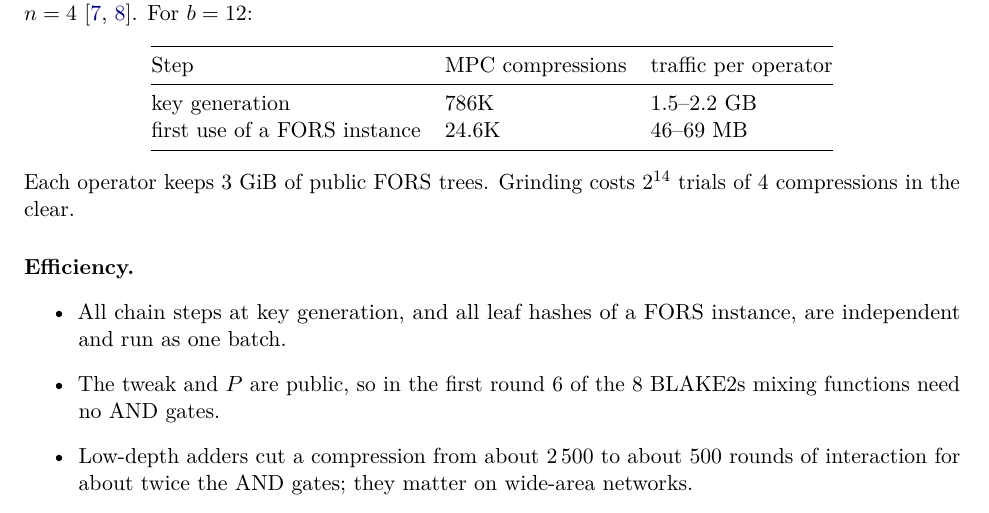
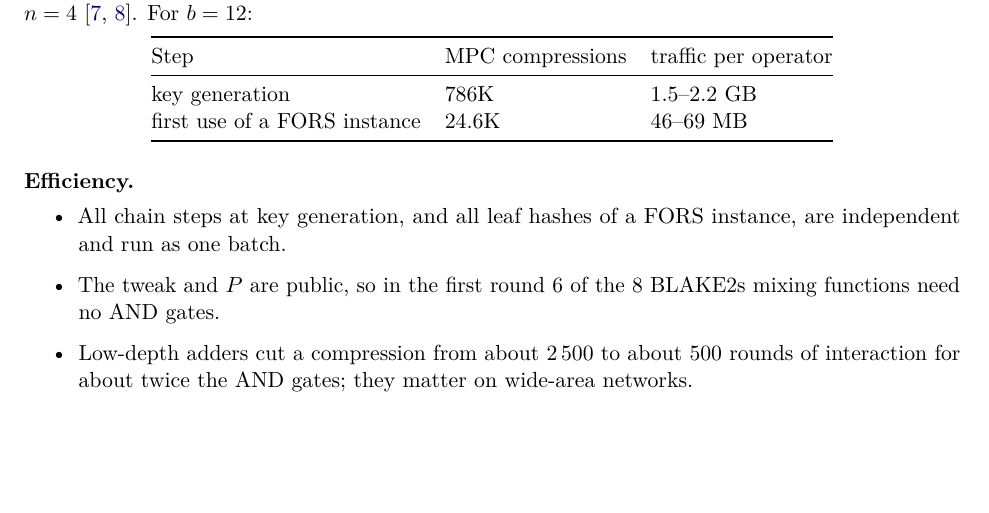
Before and after one commit to TomWambsgans/leanXMSS-leanSPHINCS-candidates, a LaTeX paper (leansphincs.tex): part of page 5 of 7, cut so that both start at the same text, the shorter picture padded with empty space. Compiled offline with pdfLaTeX.

Commit message:
Drop the cache and grinding sentence from the threshold section
Co-Authored-By: Claude Opus 5.5 <noreply@anthropic.com>

```diff
--- a/leansphincs.tex
+++ b/leansphincs.tex
@@ -303,8 +303,6 @@ first use of a FORS instance & 24.6K & 46--69 MB\\
 \bottomrule
 \end{tabular}
 \end{center}
-Each operator keeps 3~GiB of public FORS trees. Grinding costs $2^{14}$ trials of 4 compressions in the
-clear.
 
 \paragraph{Efficiency.}
 \begin{itemize}
```
